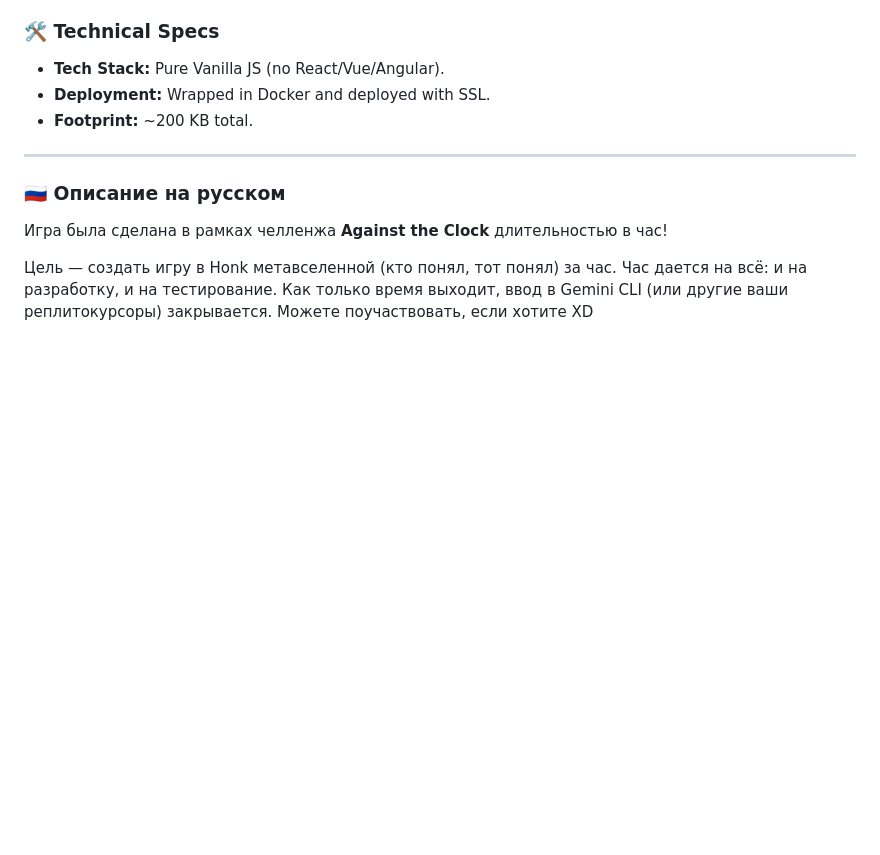
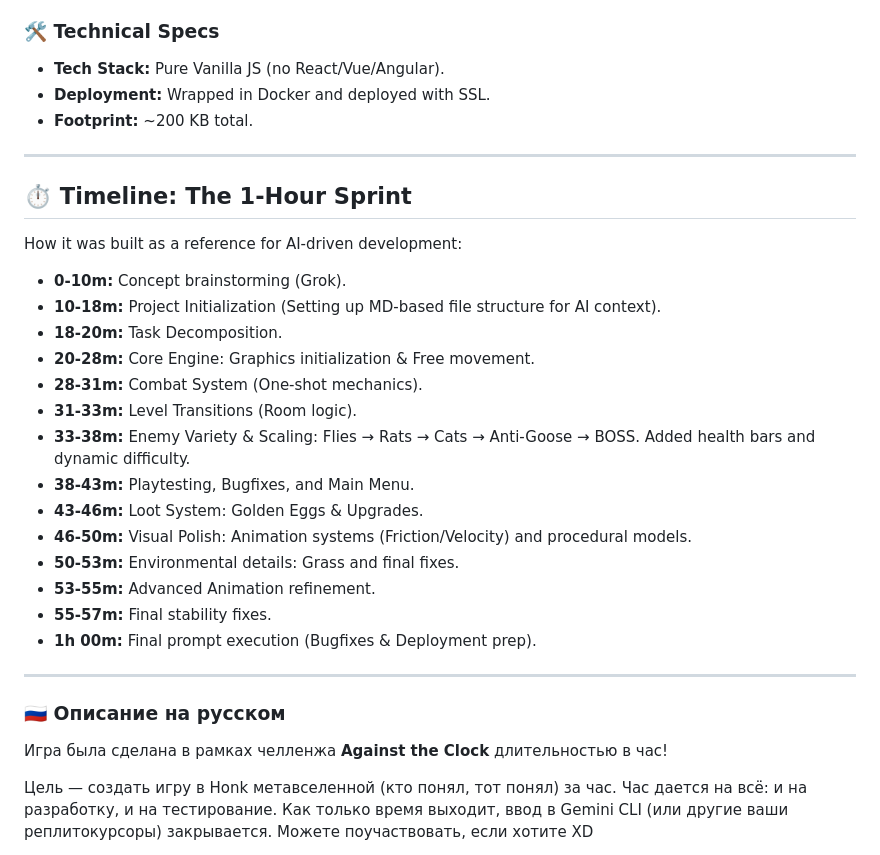
Before and after one commit to mentalprotector/Honk-Rogue-3d-Retribution, a Markdown page: README.md, the part around the change. Drawn GitHub-style; blank space fills up the shorter version.

Commit message:
Add development timeline to README

```diff
--- a/README.md
+++ b/README.md
@@ -41,6 +41,27 @@ The game is short but intense (approx. 5-10 minutes). Defeat the Human Boss to s
 
 ---
 
+## ⏱️ Timeline: The 1-Hour Sprint
+
+How it was built as a reference for AI-driven development:
+
+*   **0-10m:** Concept brainstorming (Grok).
+*   **10-18m:** Project Initialization (Setting up MD-based file structure for AI context).
+*   **18-20m:** Task Decomposition.
+*   **20-28m:** Core Engine: Graphics initialization & Free movement.
+*   **28-31m:** Combat System (One-shot mechanics).
+*   **31-33m:** Level Transitions (Room logic).
+*   **33-38m:** Enemy Variety & Scaling: Flies → Rats → Cats → Anti-Goose → BOSS. Added health bars and dynamic difficulty.
+*   **38-43m:** Playtesting, Bugfixes, and Main Menu.
+*   **43-46m:** Loot System: Golden Eggs & Upgrades.
+*   **46-50m:** Visual Polish: Animation systems (Friction/Velocity) and procedural models.
+*   **50-53m:** Environmental details: Grass and final fixes.
+*   **53-55m:** Advanced Animation refinement.
+*   **55-57m:** Final stability fixes.
+*   **1h 00m:** Final prompt execution (Bugfixes & Deployment prep).
+
+---
+
 ### 🇷🇺 Описание на русском
 
 Игра была сделана в рамках челленжа **Against the Clock** длительностью в час!
```
